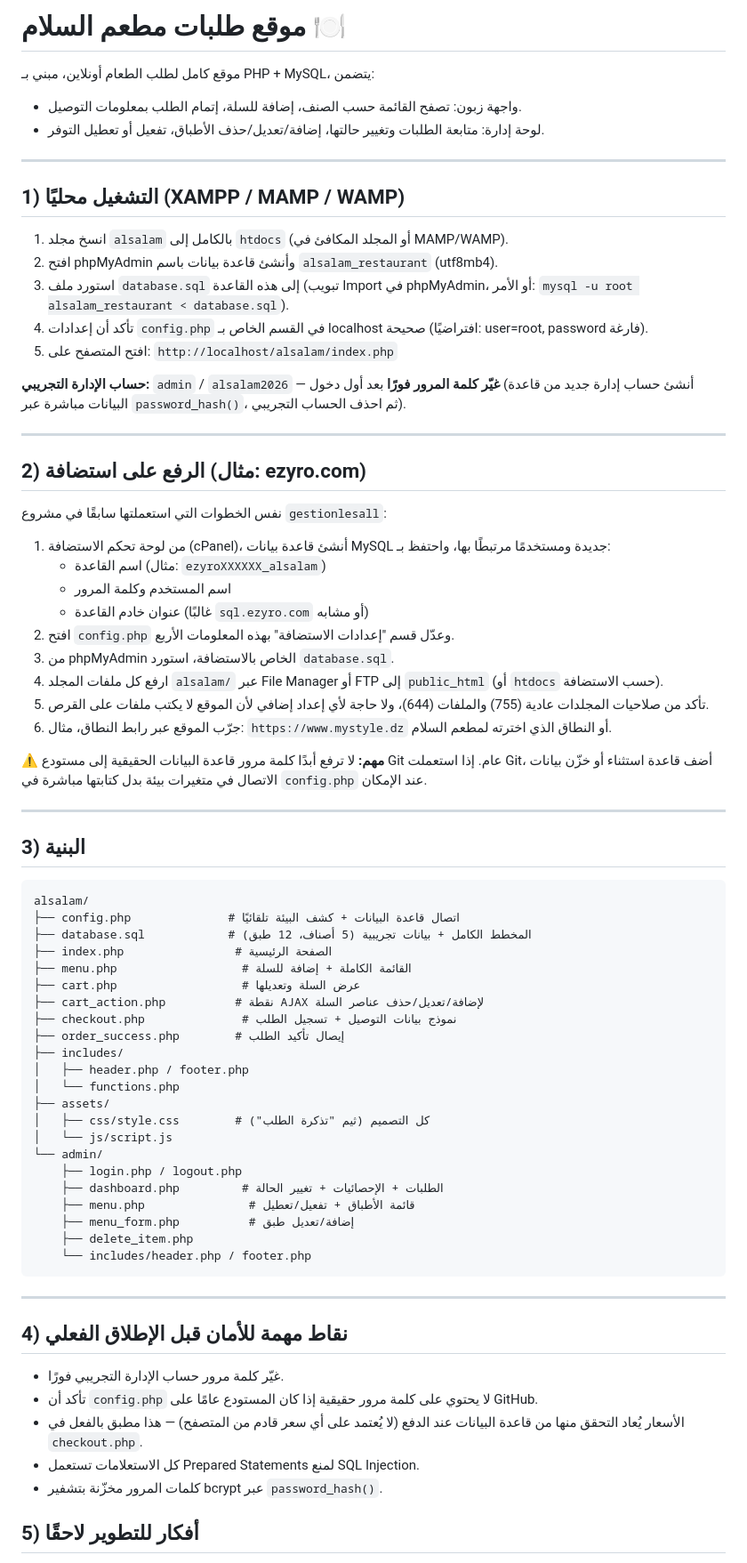
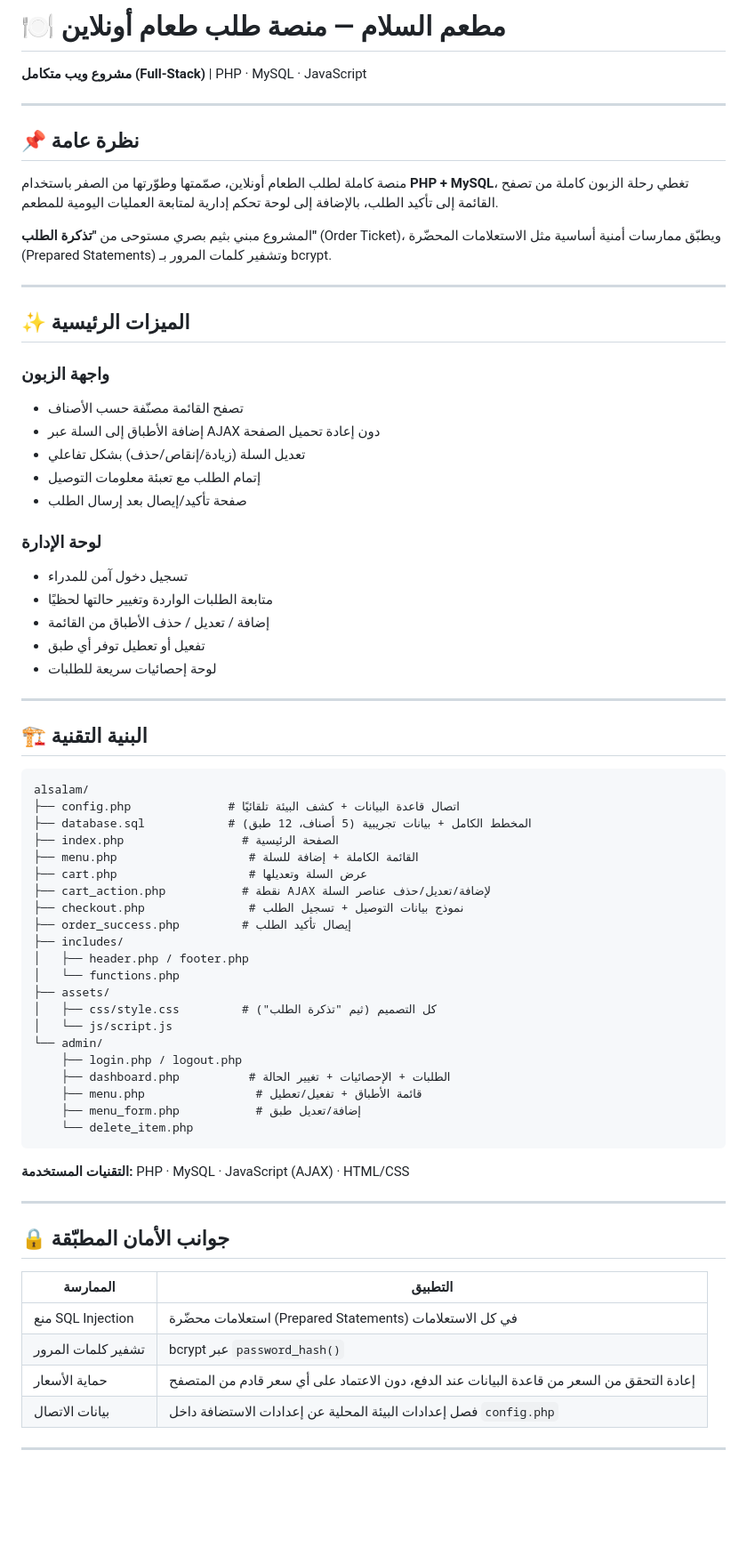
Before and after one commit to Mohking999/restoalsalamelbayadh, a Markdown page: README.md, the part around one of its changes. Shown at 89% size. GitHub-like rendering; blank space fills up the shorter version.

Commit message:
Revise README for clarity and additional details
Updated the README to enhance project overview and features, including security practices and deployment instructions.

````diff
--- a/README.md
+++ b/README.md
@@ -1,77 +1,73 @@
-# موقع طلبات مطعم السلام 🍽️
+# 🍽️ مطعم السلام — منصة طلب طعام أونلاين
 
-موقع كامل لطلب الطعام أونلاين، مبني بـ PHP + MySQL، يتضمن:
-- واجهة زبون: تصفح القائمة حسب الصنف، إضافة للسلة، إتمام الطلب بمعلومات التوصيل.
-- لوحة إدارة: متابعة الطلبات وتغيير حالتها، إضافة/تعديل/حذف الأطباق، تفعيل أو تعطيل التوفر.
+**مشروع ويب متكامل (Full-Stack)** | PHP · MySQL · JavaScript
 
 ---
 
-## 1) التشغيل محليًا (XAMPP / MAMP / WAMP)
+## 📌 نظرة عامة
 
-1. انسخ مجلد `alsalam` بالكامل إلى `htdocs` (أو المجلد المكافئ في MAMP/WAMP).
-2. افتح phpMyAdmin وأنشئ قاعدة بيانات باسم `alsalam_restaurant` (utf8mb4).
-3. استورد ملف `database.sql` إلى هذه القاعدة (تبويب Import في phpMyAdmin، أو الأمر: `mysql -u root alsalam_restaurant < database.sql`).
-4. تأكد أن إعدادات `config.php` في القسم الخاص بـ localhost صحيحة (افتراضيًا: user=root, password فارغة).
-5. افتح المتصفح على: `http://localhost/alsalam/index.php`
+منصة كاملة لطلب الطعام أونلاين، صمّمتها وطوّرتها من الصفر باستخدام **PHP + MySQL**، تغطي رحلة الزبون كاملة من تصفح القائمة إلى تأكيد الطلب، بالإضافة إلى لوحة تحكم إدارية لمتابعة العمليات اليومية للمطعم.
 
-**حساب الإدارة التجريبي:** `admin` / `alsalam2026` — **غيّر كلمة المرور فورًا** بعد أول دخول (أنشئ حساب إدارة جديد من قاعدة البيانات مباشرة عبر `password_hash()`، ثم احذف الحساب التجريبي).
+المشروع مبني بثيم بصري مستوحى من **"تذكرة الطلب"** (Order Ticket)، ويطبّق ممارسات أمنية أساسية مثل الاستعلامات المحضّرة (Prepared Statements) وتشفير كلمات المرور بـ bcrypt.
 
 ---
 
-## 2) الرفع على استضافة (مثال: ezyro.com)
+## ✨ الميزات الرئيسية
 
-نفس الخطوات التي استعملتها سابقًا في مشروع `gestionlesall`:
+### واجهة الزبون
+- تصفح القائمة مصنّفة حسب الأصناف
+- إضافة الأطباق إلى السلة عبر AJAX دون إعادة تحميل الصفحة
+- تعديل السلة (زيادة/إنقاص/حذف) بشكل تفاعلي
+- إتمام الطلب مع تعبئة معلومات التوصيل
+- صفحة تأكيد/إيصال بعد إرسال الطلب
 
-1. من لوحة تحكم الاستضافة (cPanel)، أنشئ قاعدة بيانات MySQL جديدة ومستخدمًا مرتبطًا بها، واحتفظ بـ:
-   - اسم القاعدة (مثال: `ezyroXXXXXX_alsalam`)
-   - اسم المستخدم وكلمة المرور
-   - عنوان خادم القاعدة (غالبًا `sql.ezyro.com` أو مشابه)
-2. افتح `config.php` وعدّل قسم "إعدادات الاستضافة" بهذه المعلومات الأربع.
-3. من phpMyAdmin الخاص بالاستضافة، استورد `database.sql`.
-4. ارفع كل ملفات المجلد `alsalam/` عبر File Manager أو FTP إلى `public_html` (أو `htdocs` حسب الاستضافة).
-5. تأكد من صلاحيات المجلدات عادية (755) والملفات (644)، ولا حاجة لأي إعداد إضافي لأن الموقع لا يكتب ملفات على القرص.
-6. جرّب الموقع عبر رابط النطاق، مثال: `https://www.mystyle.dz` أو النطاق الذي اخترته لمطعم السلام.
-
-⚠️ **مهم:** لا ترفع أبدًا كلمة مرور قاعدة البيانات الحقيقية إلى مستودع Git عام. إذا استعملت Git، أضف قاعدة استثناء أو خزّن بيانات الاتصال في متغيرات بيئة بدل كتابتها مباشرة في `config.php` عند الإمكان.
+### لوحة الإدارة
+- تسجيل دخول آمن للمدراء
+- متابعة الطلبات الواردة وتغيير حالتها لحظيًا
+- إضافة / تعديل / حذف الأطباق من القائمة
+- تفعيل أو تعطيل توفر أي طبق
+- لوحة إحصائيات سريعة للطلبات
 
 ---
 
-## 3) البنية
+## 🏗️ البنية التقنية
 
 ```
 alsalam/
 ├── config.php              # اتصال قاعدة البيانات + كشف البيئة تلقائيًا
 ├── database.sql            # المخطط الكامل + بيانات تجريبية (5 أصناف، 12 طبق)
-├── index.php                # الصفحة الرئيسية
-├── menu.php                  # القائمة الكاملة + إضافة للسلة
-├── cart.php                  # عرض السلة وتعديلها
-├── cart_action.php          # نقطة AJAX لإضافة/تعديل/حذف عناصر السلة
-├── checkout.php              # نموذج بيانات التوصيل + تسجيل الطلب
-├── order_success.php        # إيصال تأكيد الطلب
+├── index.php                 # الصفحة الرئيسية
+├── menu.php                   # القائمة الكاملة + إضافة للسلة
+├── cart.php                   # عرض السلة وتعديلها
+├── cart_action.php           # نقطة AJAX لإضافة/تعديل/حذف عناصر السلة
+├── checkout.php               # نموذج بيانات التوصيل + تسجيل الطلب
+├── order_success.php         # إيصال تأكيد الطلب
 ├── includes/
 │   ├── header.php / footer.php
 │   └── functions.php
 ├── assets/
-│   ├── css/style.css        # كل التصميم (ثيم "تذكرة الطلب")
+│   ├── css/style.css         # كل التصميم (ثيم "تذكرة الطلب")
 │   └── js/script.js
 └── admin/
     ├── login.php / logout.php
-    ├── dashboard.php         # الطلبات + الإحصائيات + تغيير الحالة
-    ├── menu.php               # قائمة الأطباق + تفعيل/تعطيل
-    ├── menu_form.php          # إضافة/تعديل طبق
-    ├── delete_item.php
-    └── includes/header.php / footer.php
+    ├── dashboard.php          # الطلبات + الإحصائيات + تغيير الحالة
+    ├── menu.php                # قائمة الأطباق + تفعيل/تعطيل
+    ├── menu_form.php           # إضافة/تعديل طبق
+    └── delete_item.php
 ```
+
+**التقنيات المستخدمة:** PHP · MySQL · JavaScript (AJAX) · HTML/CSS
 
 ---
 
-## 4) نقاط مهمة للأمان قبل الإطلاق الفعلي
+## 🔒 جوانب الأمان المطبّقة
 
-- غيّر كلمة مرور حساب الإدارة التجريبي فورًا.
-- تأكد أن `config.php` لا يحتوي على كلمة مرور حقيقية إذا كان المستودع عامًا على GitHub.
-- الأسعار يُعاد التحقق منها من قاعدة البيانات عند الدفع (لا يُعتمد على أي سعر قادم من المتصفح) — هذا مطبق بالفعل في `checkout.php`.
-- كل الاستعلامات تستعمل Prepared Statements لمنع SQL Injection.
-- كلمات المرور مخزّنة بتشفير bcrypt عبر `password_hash()`.
+| الممارسة | التطبيق |
+|---|---|
+| منع SQL Injection | استعلامات محضّرة (Prepared Statements) في كل الاستعلامات |
+| تشفير كلمات المرور | bcrypt عبر `password_hash()` |
+| حماية الأسعار | إعادة التحقق من السعر من قاعدة البيانات عند الدفع، دون الاعتماد على أي سعر قادم من المتصفح |
+| بيانات الاتصال | فصل إعدادات البيئة المحلية عن إعدادات الاستضافة داخل `config.php` |
 
-## 5) أفكار للتطوير لاحقًا
+---
 
````
Also changed, not shown: other parts of README.md (+17 -4 lines).
